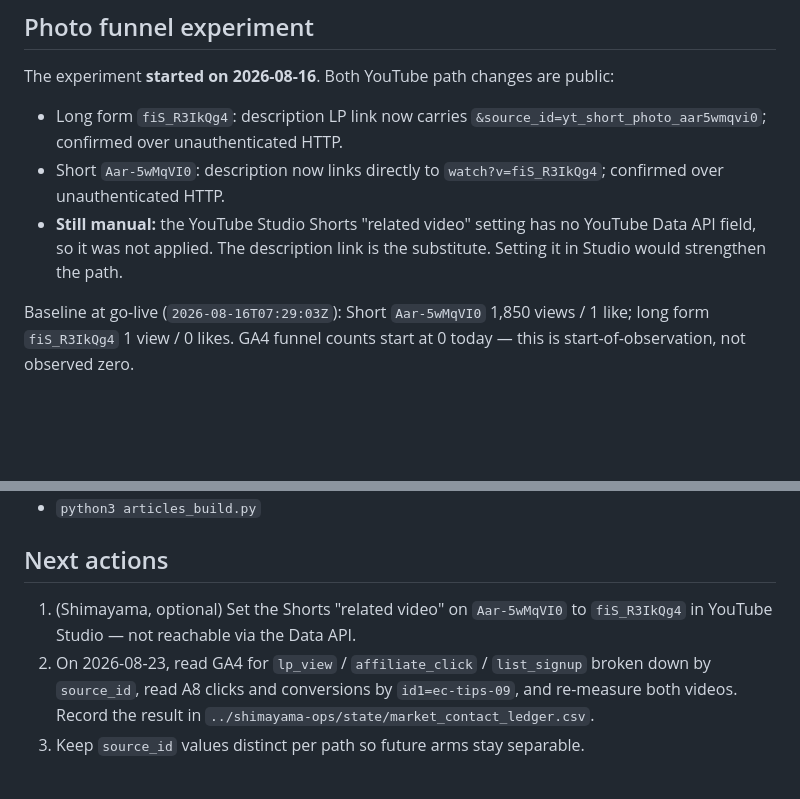
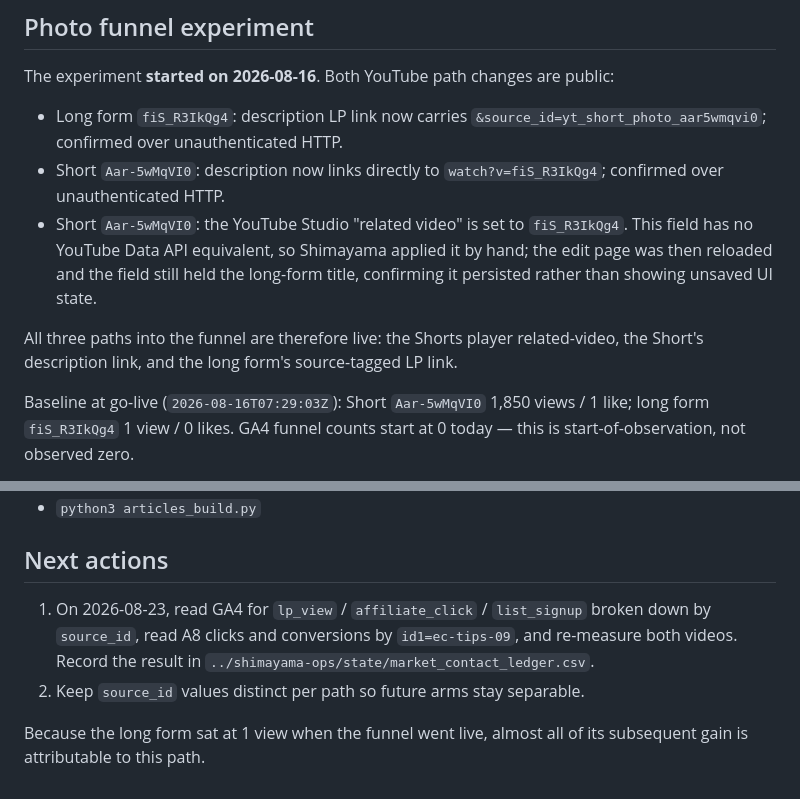
Before and after one commit to interhiro/ec-hitori-tools, a Markdown page: worklog/20260816_pillar_b_measurement_deployment.md, 2 parts joined by grey strips. Drawn GitHub-style; blank space fills up the shorter version.

Commit message:
docs: confirm Shorts related-video is set, all funnel paths live
Co-Authored-By: Claude Fable 5 <noreply@anthropic.com>

```diff
--- a/worklog/20260816_pillar_b_measurement_deployment.md
+++ b/worklog/20260816_pillar_b_measurement_deployment.md
@@ -29,7 +29,9 @@ The experiment **started on 2026-08-16**. Both YouTube path changes are public:
 
 - Long form `fiS_R3IkQg4`: description LP link now carries `&source_id=yt_short_photo_aar5wmqvi0`; confirmed over unauthenticated HTTP.
 - Short `Aar-5wMqVI0`: description now links directly to `watch?v=fiS_R3IkQg4`; confirmed over unauthenticated HTTP.
-- **Still manual:** the YouTube Studio Shorts "related video" setting has no YouTube Data API field, so it was not applied. The description link is the substitute. Setting it in Studio would strengthen the path.
+- Short `Aar-5wMqVI0`: the YouTube Studio "related video" is set to `fiS_R3IkQg4`. This field has no YouTube Data API equivalent, so Shimayama applied it by hand; the edit page was then reloaded and the field still held the long-form title, confirming it persisted rather than showing unsaved UI state.
+
+All three paths into the funnel are therefore live: the Shorts player related-video, the Short's description link, and the long form's source-tagged LP link.
 
 Baseline at go-live (`2026-08-16T07:29:03Z`): Short `Aar-5wMqVI0` 1,850 views / 1 like; long form `fiS_R3IkQg4` 1 view / 0 likes. GA4 funnel counts start at 0 today — this is start-of-observation, not observed zero.
 
@@ -46,6 +48,7 @@ Evaluation date: 2026-08-23. No outcome is claimed before that date.
 
 ## Next actions
 
-1. (Shimayama, optional) Set the Shorts "related video" on `Aar-5wMqVI0` to `fiS_R3IkQg4` in YouTube Studio — not reachable via the Data API.
-2. On 2026-08-23, read GA4 for `lp_view` / `affiliate_click` / `list_signup` broken down by `source_id`, read A8 clicks and conversions by `id1=ec-tips-09`, and re-measure both videos. Record the result in `../shimayama-ops/state/market_contact_ledger.csv`.
-3. Keep `source_id` values distinct per path so future arms stay separable.
+1. On 2026-08-23, read GA4 for `lp_view` / `affiliate_click` / `list_signup` broken down by `source_id`, read A8 clicks and conversions by `id1=ec-tips-09`, and re-measure both videos. Record the result in `../shimayama-ops/state/market_contact_ledger.csv`.
+2. Keep `source_id` values distinct per path so future arms stay separable.
+
+Because the long form sat at 1 view when the funnel went live, almost all of its subsequent gain is attributable to this path.
```
